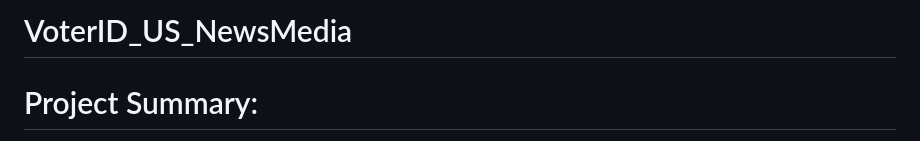
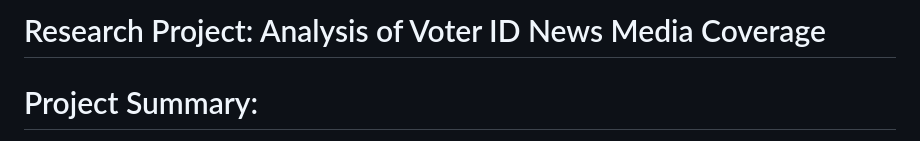
Before and after one commit to analoncu/VoterID_US_NewsMedia, a Markdown page: README.md, the part around the change. Rendered like a GitHub page.

```diff
--- a/README.md
+++ b/README.md
@@ -1,4 +1,4 @@
-# VoterID_US_NewsMedia
+# Research Project: Analysis of Voter ID News Media Coverage
 # Project Summary:
 This repository contains notebooks and scripts for analyzing news coverage of voter ID laws in the United States, exploring variations in media discourse and its correlation with elite framing on the issue.
 Despite the rare occurrence of voter fraud by impersonation and significant partisan divisions among political elites regarding voter ID requirements, there exists broad bipartisan support for such laws among the American public. Through computational content analysis techniques, we analyze news coverage spanning a decade to explore how different media outlets frame the issue. Our findings reveal variations in coverage based on the political leanings of the outlets and highlight a correlation between news media discourse and elite framing. Notably, we observe a significant impact of false voter fraud allegations on left-leaning media coverage, potentially contributing to the amplification of electoral conspiracies instead of presenting alternative perspectives on voter ID laws.
```
